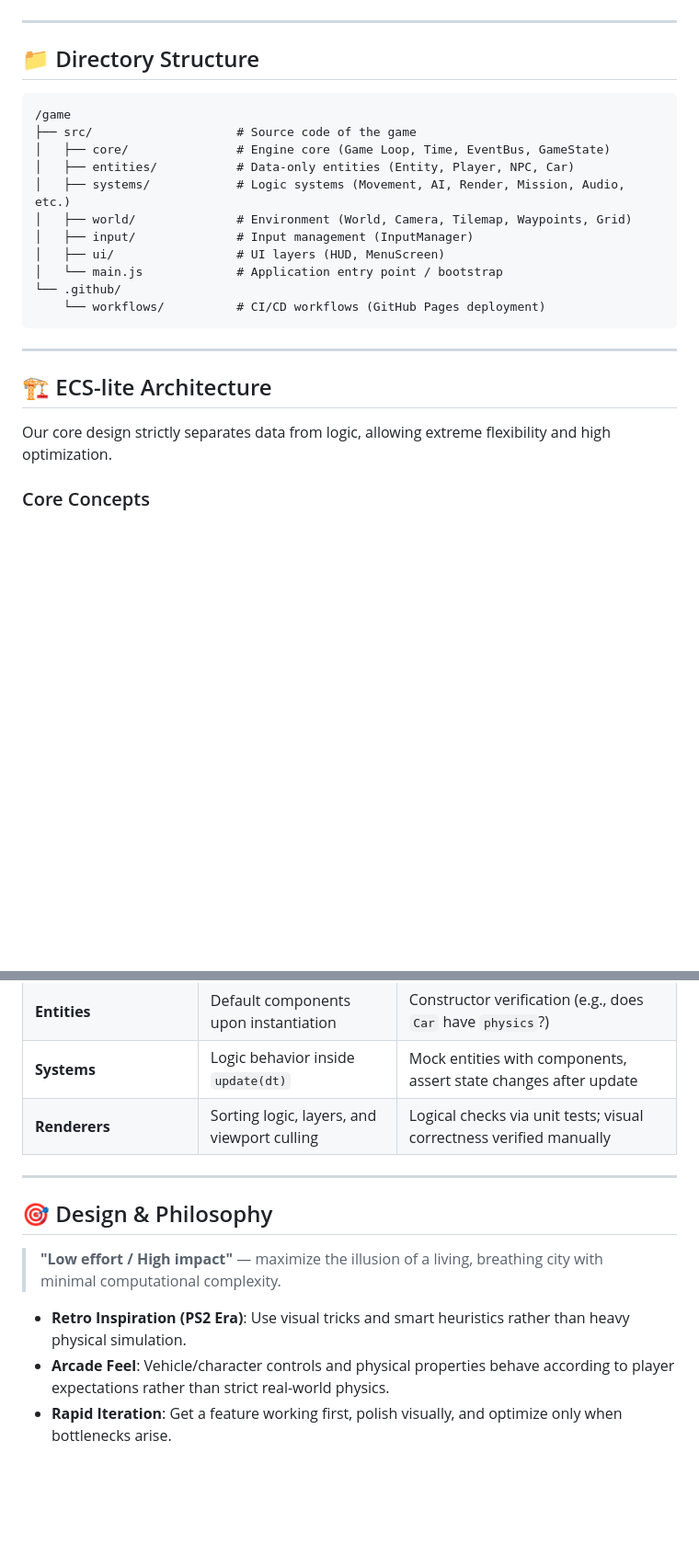
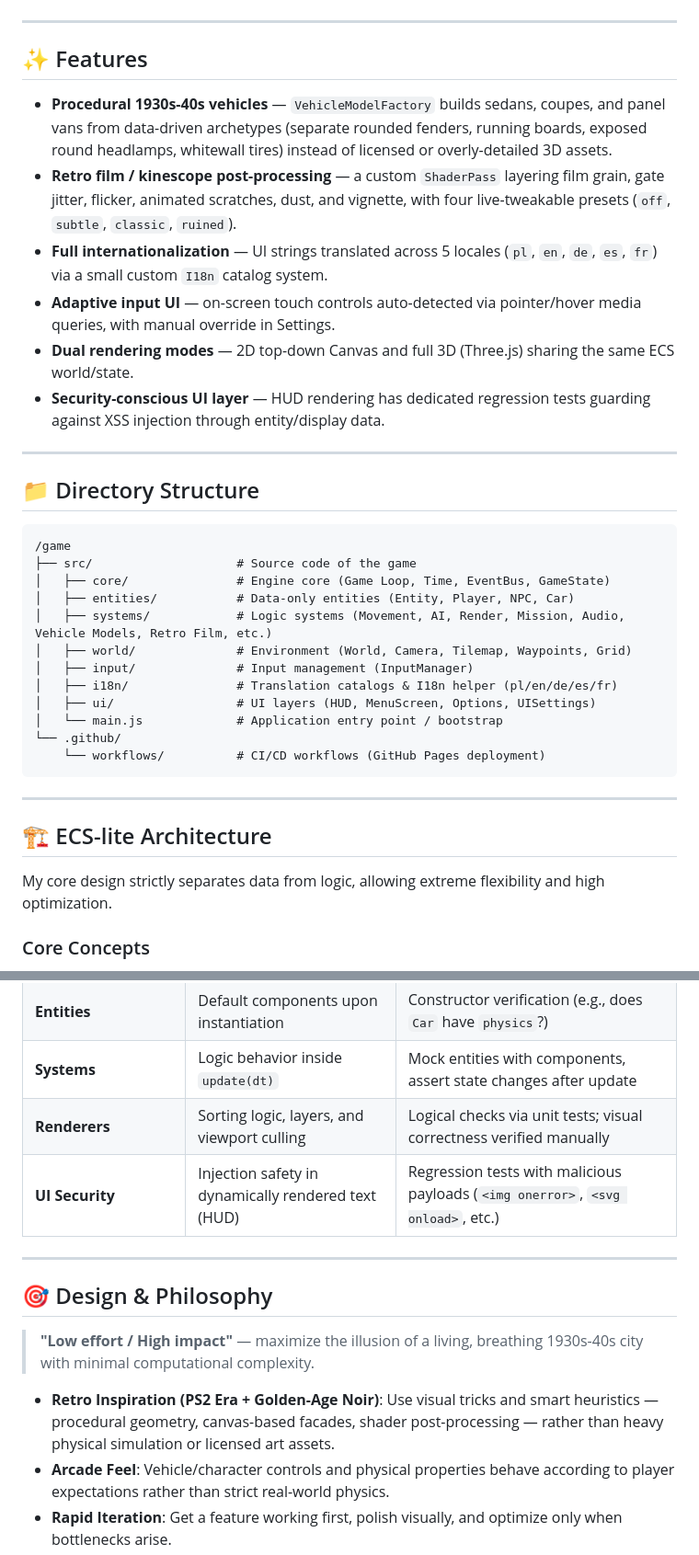
Before and after one commit to LuoXiahong/gtalikegame, a Markdown page: README.md, 2 parts joined by grey strips. Shown at 92% size. Rendered like a GitHub page; blank space fills up the shorter version.

Commit message:
docs: enhance README with detailed game features and architectural insights

````diff
--- a/README.md
+++ b/README.md
@@ -23,6 +23,17 @@ The project relies on "Low effort / High impact" philosophy (clever PS2-style tr
 
 ---
 
+## ✨ Features
+
+*   **Procedural 1930s-40s vehicles** — `VehicleModelFactory` builds sedans, coupes, and panel vans from data-driven archetypes (separate rounded fenders, running boards, exposed round headlamps, whitewall tires) instead of licensed or overly-detailed 3D assets.
+*   **Retro film / kinescope post-processing** — a custom `ShaderPass` layering film grain, gate jitter, flicker, animated scratches, dust, and vignette, with four live-tweakable presets (`off`, `subtle`, `classic`, `ruined`).
+*   **Full internationalization** — UI strings translated across 5 locales (`pl`, `en`, `de`, `es`, `fr`) via a small custom `I18n` catalog system.
+*   **Adaptive input UI** — on-screen touch controls auto-detected via pointer/hover media queries, with manual override in Settings.
+*   **Dual rendering modes** — 2D top-down Canvas and full 3D (Three.js) sharing the same ECS world/state.
+*   **Security-conscious UI layer** — HUD rendering has dedicated regression tests guarding against XSS injection through entity/display data.
+
+---
+
 ## 📁 Directory Structure
 
 ```
@@ -30,10 +41,11 @@ The project relies on "Low effort / High impact" philosophy (clever PS2-style tr
 ├── src/                    # Source code of the game
 │   ├── core/               # Engine core (Game Loop, Time, EventBus, GameState)
 │   ├── entities/           # Data-only entities (Entity, Player, NPC, Car)
-│   ├── systems/            # Logic systems (Movement, AI, Render, Mission, Audio, etc.)
+│   ├── systems/            # Logic systems (Movement, AI, Render, Mission, Audio, Vehicle Models, Retro Film, etc.)
 │   ├── world/              # Environment (World, Camera, Tilemap, Waypoints, Grid)
 │   ├── input/              # Input management (InputManager)
-│   ├── ui/                 # UI layers (HUD, MenuScreen)
+│   ├── i18n/               # Translation catalogs & I18n helper (pl/en/de/es/fr)
+│   ├── ui/                 # UI layers (HUD, MenuScreen, Options, UISettings)
 │   └── main.js             # Application entry point / bootstrap
 └── .github/
     └── workflows/          # CI/CD workflows (GitHub Pages deployment)
@@ -43,7 +55,7 @@ The project relies on "Low effort / High impact" philosophy (clever PS2-style tr
 
 ## 🏗️ ECS-lite Architecture
 
-Our core design strictly separates data from logic, allowing extreme flexibility and high optimization.
+My core design strictly separates data from logic, allowing extreme flexibility and high optimization.
 
 ### Core Concepts
 
@@ -132,13 +145,14 @@ npm run test:watch
 | **Entities** | Default components upon instantiation | Constructor verification (e.g., does `Car` have `physics`?) |
 | **Systems** | Logic behavior inside `update(dt)` | Mock entities with components, assert state changes after update |
 | **Renderers** | Sorting logic, layers, and viewport culling | Logical checks via unit tests; visual correctness verified manually |
+| **UI Security** | Injection safety in dynamically rendered text (HUD) | Regression tests with malicious payloads (`<img onerror>`, `<svg onload>`, etc.) |
 
 ---
 
 ## 🎯 Design & Philosophy
 
-> **"Low effort / High impact"** — maximize the illusion of a living, breathing city with minimal computational complexity.
+> **"Low effort / High impact"** — maximize the illusion of a living, breathing 1930s-40s city with minimal computational complexity.
 
-*   **Retro Inspiration (PS2 Era)**: Use visual tricks and smart heuristics rather than heavy physical simulation.
+*   **Retro Inspiration (PS2 Era + Golden-Age Noir)**: Use visual tricks and smart heuristics — procedural geometry, canvas-based facades, shader post-processing — rather than heavy physical simulation or licensed art assets.
 *   **Arcade Feel**: Vehicle/character controls and physical properties behave according to player expectations rather than strict real-world physics.
 *   **Rapid Iteration**: Get a feature working first, polish visually, and optimize only when bottlenecks arise.
````
Also changed, not shown: other parts of README.md (+5 -4 lines).
